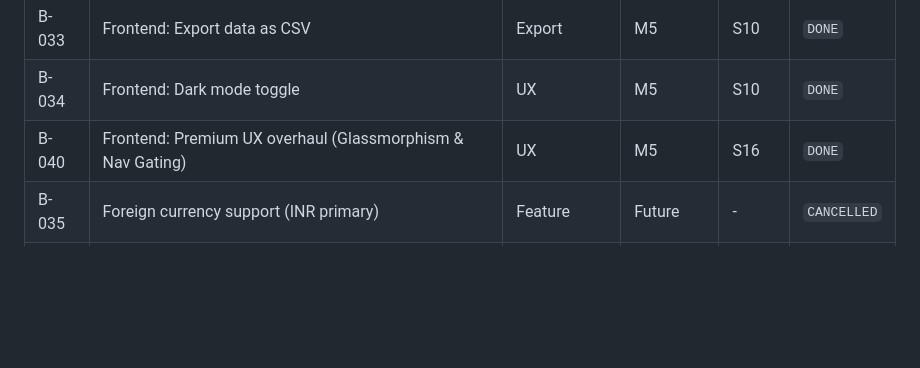
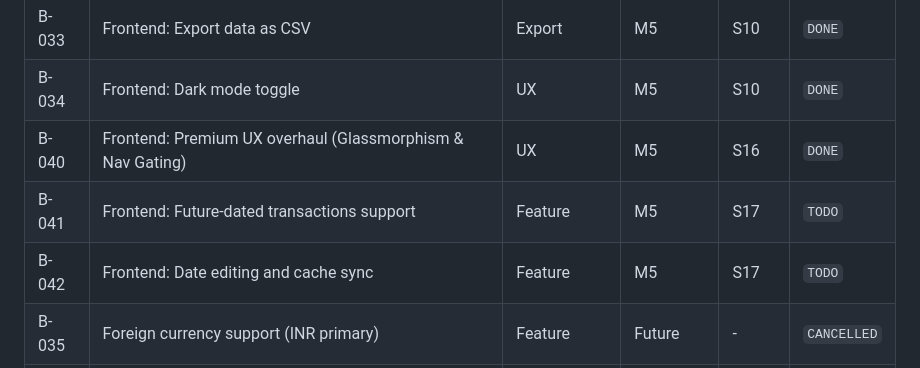
Before and after one commit to pt228t/budget-tracker-app, a Markdown page: .agile/backlog/product-backlog.md, the part around the change. Rendered like a GitHub page; blank space fills up the shorter version.

Commit message:
chore(agile): initialize sprint 17 active plan and backlog

```diff
--- a/.agile/backlog/product-backlog.md
+++ b/.agile/backlog/product-backlog.md
@@ -69,6 +69,8 @@
 | B-033 | Frontend: Export data as CSV | Export | M5 | S10 | `DONE` |
 | B-034 | Frontend: Dark mode toggle | UX | M5 | S10 | `DONE` |
 | B-040 | Frontend: Premium UX overhaul (Glassmorphism & Nav Gating) | UX | M5 | S16 | `DONE` |
+| B-041 | Frontend: Future-dated transactions support | Feature | M5 | S17 | `TODO` |
+| B-042 | Frontend: Date editing and cache sync | Feature | M5 | S17 | `TODO` |
 | B-035 | Foreign currency support (INR primary) | Feature | Future | - | `CANCELLED` |
 | B-036 | CSV bank statement import | Feature | Future | - | `CANCELLED` |
 
```
Also changed, not shown: .agile/sprints/sprint-17-active.md (added, +18 -0 lines).
